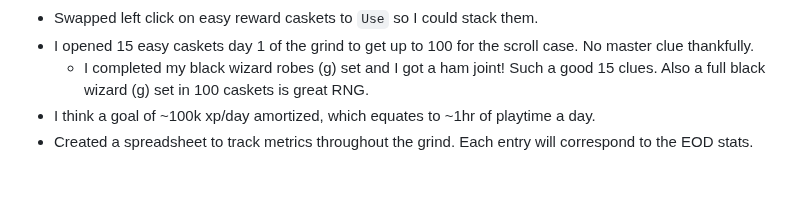
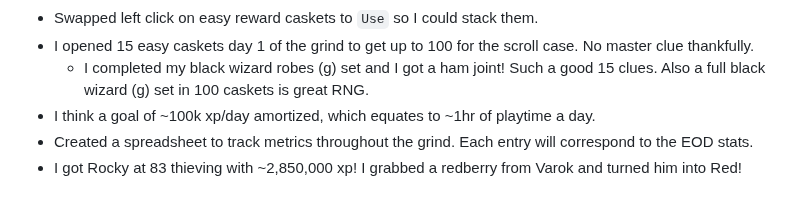
Before and after one commit to ashn-dot-dev/site, a Markdown page: src/blog/wip-osrs-75-to-99-thieving.md, the part around one of its changes. Drawn GitHub-style.

Commit message:
WIP "75 to 99 Thieving in Old School RuneScape by Stealing Valuables"

```diff
--- a/src/blog/wip-osrs-75-to-99-thieving.md
+++ b/src/blog/wip-osrs-75-to-99-thieving.md
@@ -38,3 +38,4 @@
     + I completed my black wizard robes (g) set and I got a ham joint! Such a good 15 clues. Also a full black wizard (g) set in 100 caskets is great RNG.
 + I think a goal of ~100k xp/day amortized, which equates to ~1hr of playtime a day.
 + Created a spreadsheet to track metrics throughout the grind. Each entry will correspond to the EOD stats.
++ I got Rocky at 83 thieving with ~2,850,000 xp! I grabbed a redberry from Varok and turned him into Red!
```
Also changed, not shown: other parts of src/blog/wip-osrs-75-to-99-thieving.md (+1 -1 lines).
